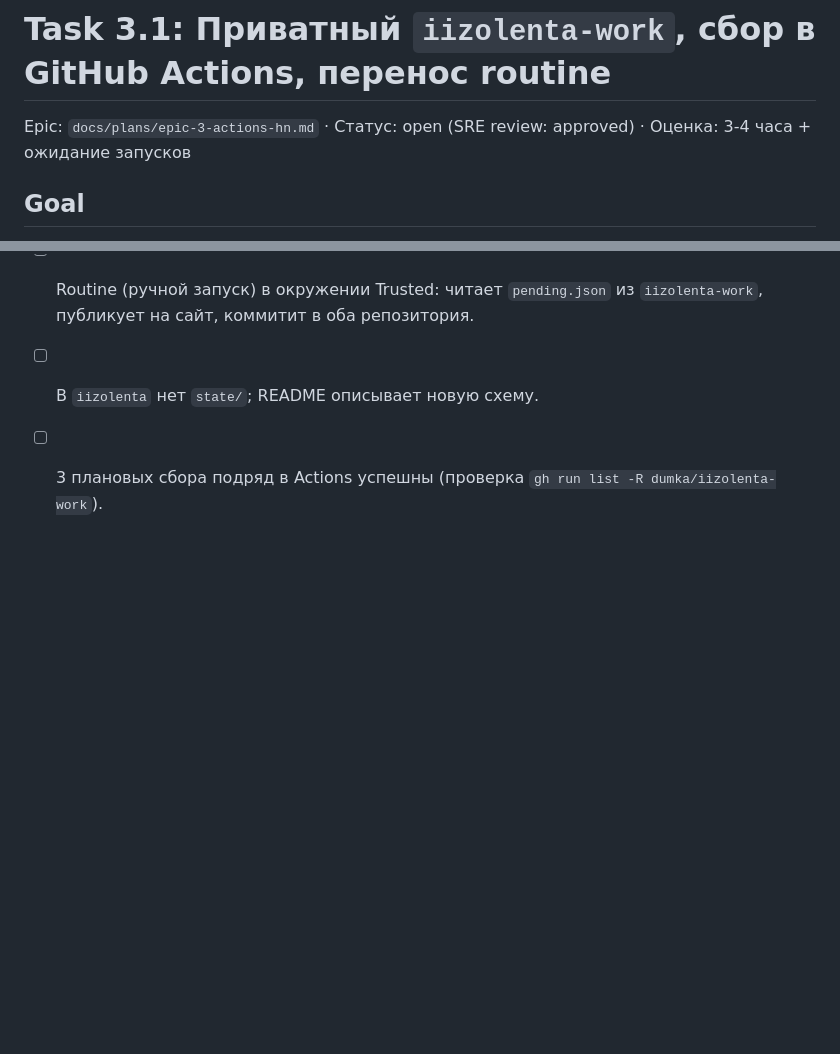
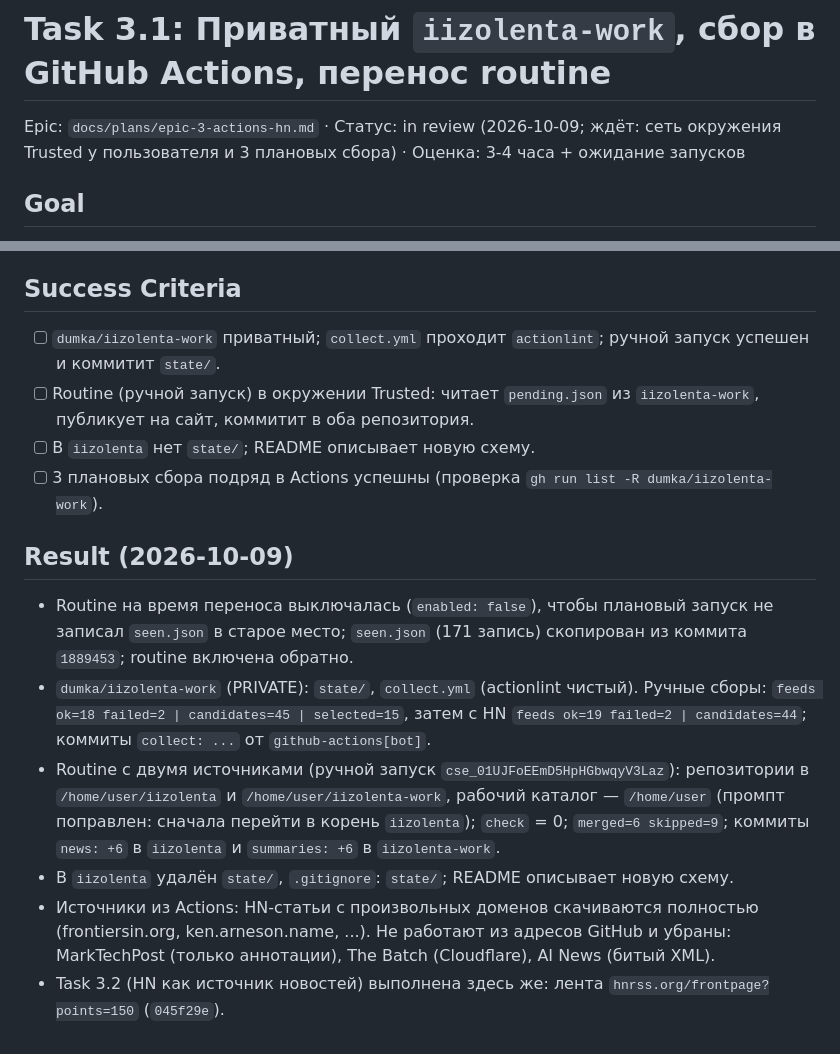
Before and after one commit to dumka/iizolenta, a Markdown page: docs/plans/task-3-01-actions-collector.md, 2 parts joined by grey strips. Drawn GitHub-style; blank space fills up the shorter version.

Commit message:
Record task 3.1 results; plan task 3.3 (HN discussions)
Co-Authored-By: Claude Opus 5.5 <noreply@anthropic.com>

```diff
--- a/docs/plans/task-3-01-actions-collector.md
+++ b/docs/plans/task-3-01-actions-collector.md
@@ -1,6 +1,6 @@
 # Task 3.1: Приватный `iizolenta-work`, сбор в GitHub Actions, перенос routine
 
-Epic: `docs/plans/epic-3-actions-hn.md` · Статус: open (SRE review: approved) · Оценка: 3-4 часа + ожидание запусков
+Epic: `docs/plans/epic-3-actions-hn.md` · Статус: in review (2026-10-09; ждёт: сеть окружения Trusted у пользователя и 3 плановых сбора) · Оценка: 3-4 часа + ожидание запусков
 
 ## Goal
 
@@ -48,3 +48,12 @@ Epic: `docs/plans/epic-3-actions-hn.md` · Статус: open (SRE review: appro
 - [ ] Routine (ручной запуск) в окружении Trusted: читает `pending.json` из `iizolenta-work`, публикует на сайт, коммитит в оба репозитория.
 - [ ] В `iizolenta` нет `state/`; README описывает новую схему.
 - [ ] 3 плановых сбора подряд в Actions успешны (проверка `gh run list -R dumka/iizolenta-work`).
+
+## Result (2026-10-09)
+
+- Routine на время переноса выключалась (`enabled: false`), чтобы плановый запуск не записал `seen.json` в старое место; `seen.json` (171 запись) скопирован из коммита `1889453`; routine включена обратно.
+- `dumka/iizolenta-work` (PRIVATE): `state/`, `collect.yml` (actionlint чистый). Ручные сборы: `feeds ok=18 failed=2 | candidates=45 | selected=15`, затем с HN `feeds ok=19 failed=2 | candidates=44`; коммиты `collect: ...` от `github-actions[bot]`.
+- Routine с двумя источниками (ручной запуск `cse_01UJFoEEmD5HpHGbwqyV3Laz`): репозитории в `/home/user/iizolenta` и `/home/user/iizolenta-work`, рабочий каталог — `/home/user` (промпт поправлен: сначала перейти в корень `iizolenta`); `check` = 0; `merged=6 skipped=9`; коммиты `news: +6` в `iizolenta` и `summaries: +6` в `iizolenta-work`.
+- В `iizolenta` удалён `state/`, `.gitignore`: `state/`; README описывает новую схему.
+- Источники из Actions: HN-статьи с произвольных доменов скачиваются полностью (frontiersin.org, ken.arneson.name, ...). Не работают из адресов GitHub и убраны: MarkTechPost (только аннотации), The Batch (Cloudflare), AI News (битый XML).
+- Task 3.2 (HN как источник новостей) выполнена здесь же: лента `hnrss.org/frontpage?points=150` (`045f29e`).
```
Also changed, not shown: docs/plans/epic-3-actions-hn.md (+3 -1 lines), docs/plans/task-3-03-hn-discussions.md (added, +43 -0 lines).
